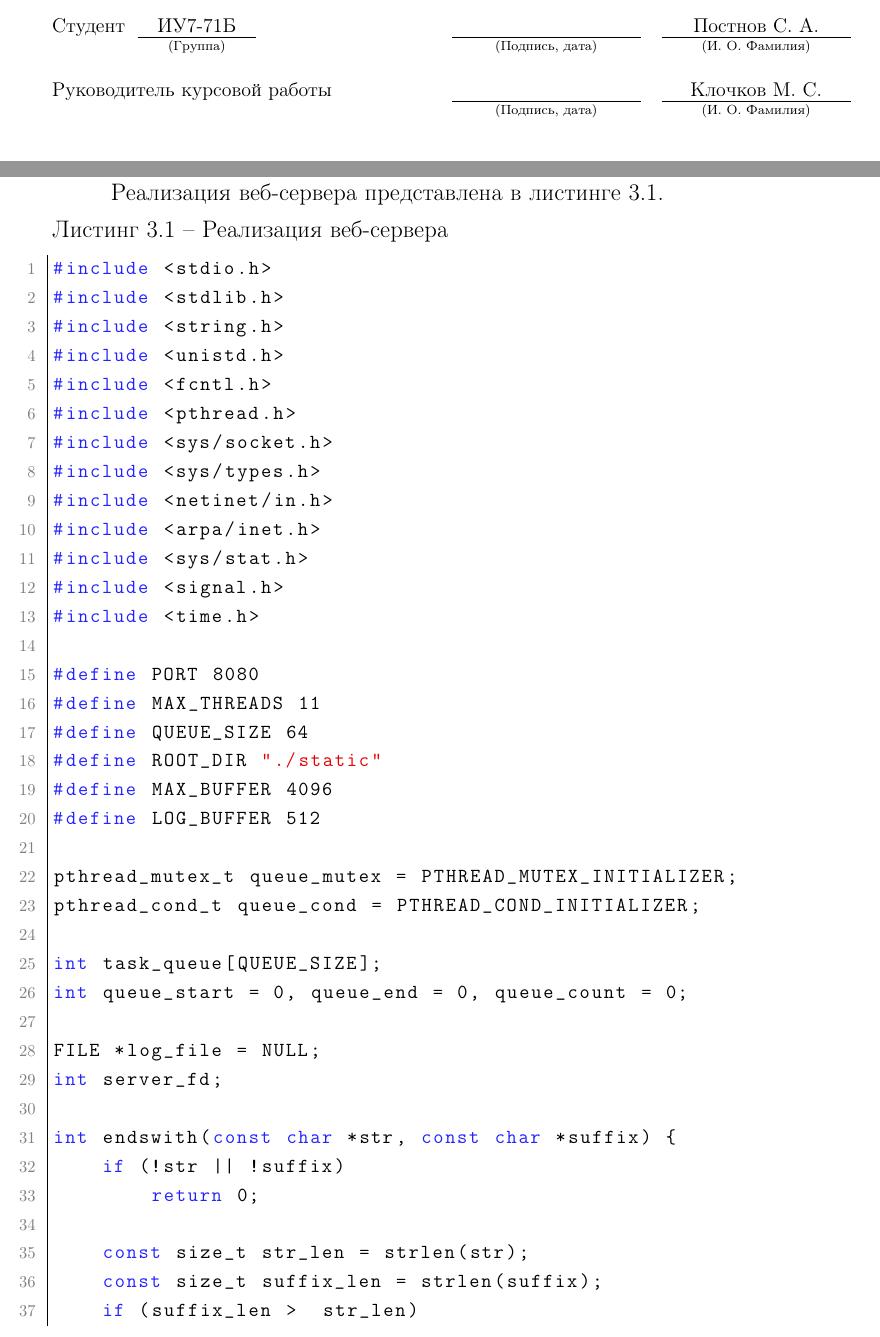
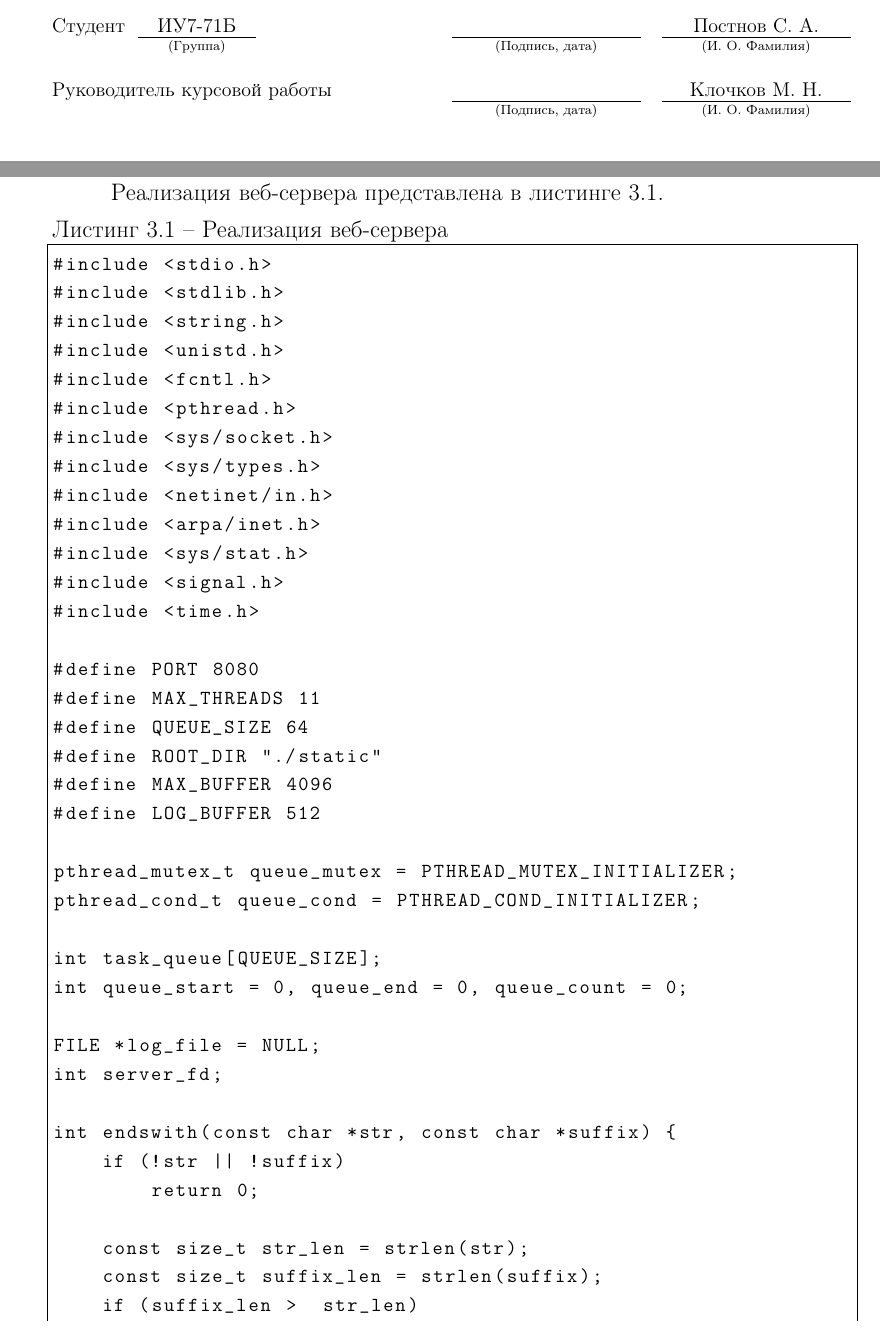
Before and after one commit to pstpn/Networks-Course, a LaTeX document (report/coursework.tex, which reads report/06-implementation.tex): two parts of pages 1 and 9 of 21, joined at a grey line, cut so that both start at the same text. Compiled offline with pdfLaTeX.

Commit message:
[*]: fix vkr.exe

```diff
--- a/report/06-implementation.tex
+++ b/report/06-implementation.tex
@@ -22,9 +22,8 @@
 \section{Реализация сервера}
 
 Реализация веб-сервера представлена в листинге~\ref{lst:server.c}.
-\includelistingpretty
+\includelisting
 	{server.c}
-	{c}
 	{Реализация веб-сервера}
 
 \section{Примеры работы программы}
--- a/report/coursework.tex
+++ b/report/coursework.tex
@@ -17,7 +17,7 @@
 	{Программное обеспечение ЭВМ и информационные технологии}
 	{Разработка сервера для отдачи статического содержимого с диска}
 	{Постнов~С.~А./ИУ7-71Б}
-	{Клочков~М.~С.}
+	{Клочков~М.~Н.}
 	{}{}{}
 
 \maketableofcontents
```
Also changed, not shown: report/07-research.tex (+1 -1 lines), report/coursework.pdf.
